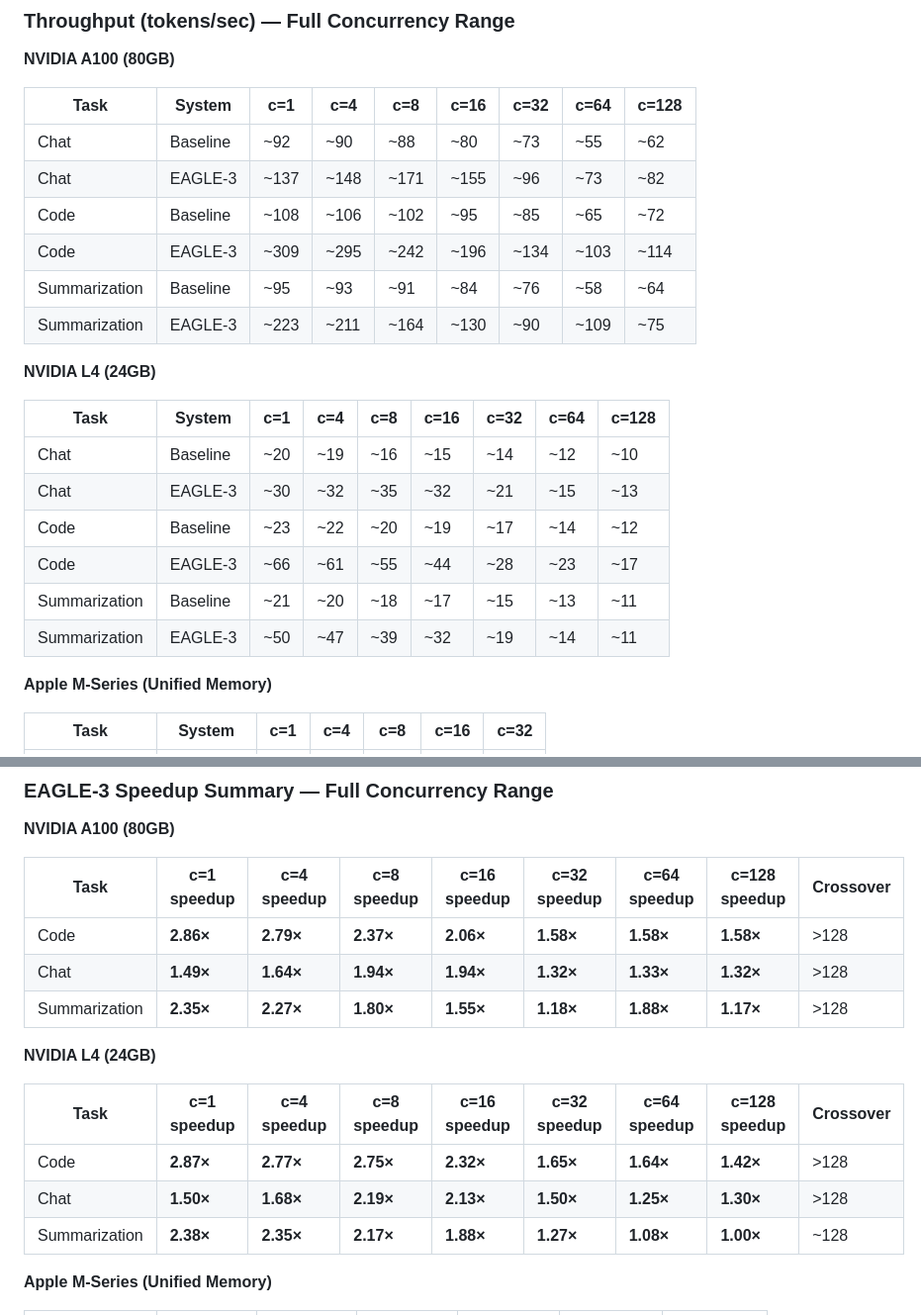
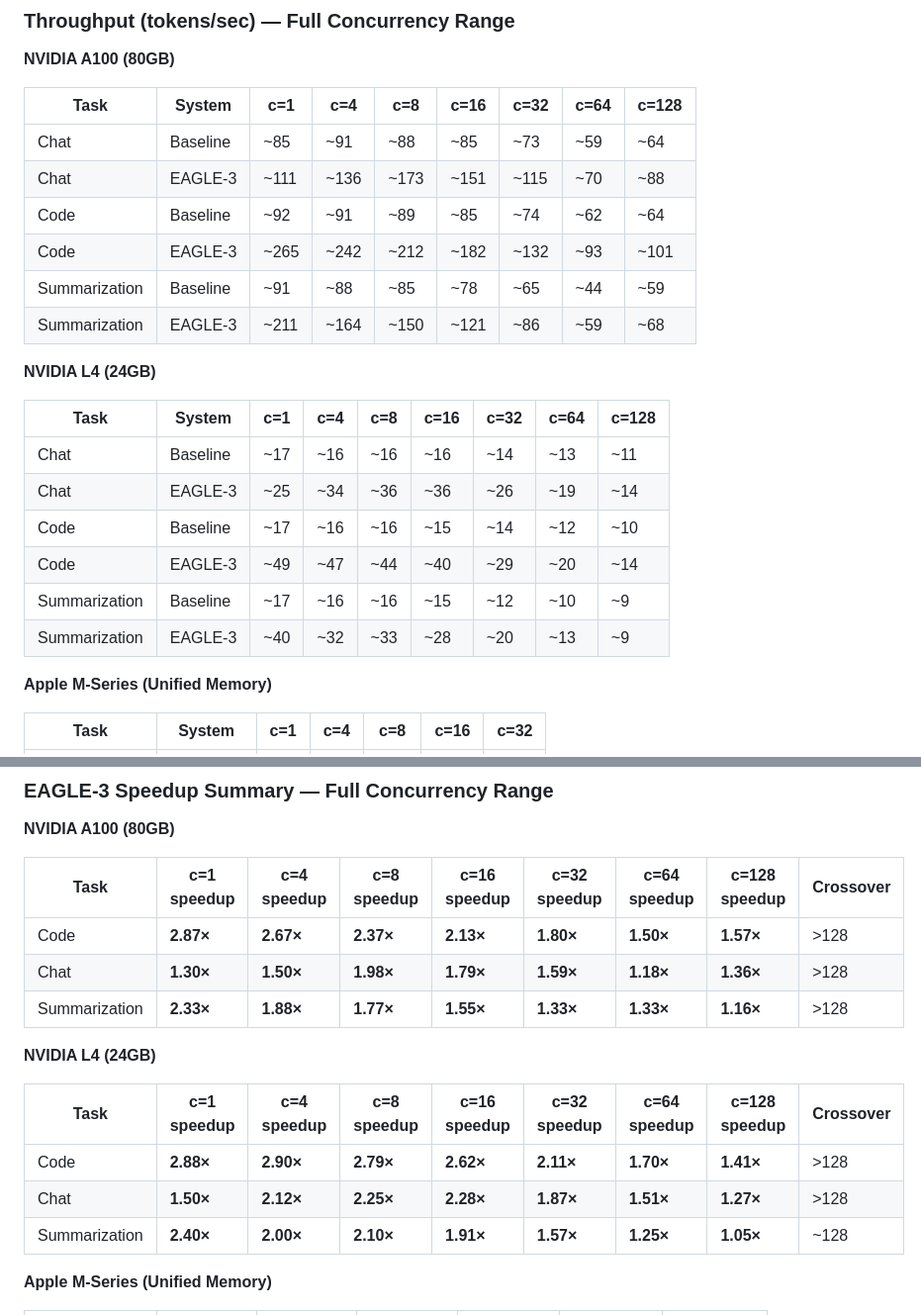
Before and after one commit to Aaryaman3/Speculative-Decoding-Eval, a Markdown page: README.md, 2 parts joined by grey strips. Shown at 99% size. Rendered like a GitHub page.

Commit message:
Readme changes pt 2

```diff
--- a/README.md
+++ b/README.md
@@ -66,23 +66,23 @@ Report & Presentation/
 
 | Task          | System   | c=1  | c=4  | c=8  | c=16 | c=32 | c=64 | c=128 |
 | ------------- | -------- | ---- | ---- | ---- | ---- | ---- | ---- | ----- |
-| Chat          | Baseline | ~92  | ~90  | ~88  | ~80  | ~73  | ~55  | ~62   |
-| Chat          | EAGLE-3  | ~137 | ~148 | ~171 | ~155 | ~96  | ~73  | ~82   |
-| Code          | Baseline | ~108 | ~106 | ~102 | ~95  | ~85  | ~65  | ~72   |
-| Code          | EAGLE-3  | ~309 | ~295 | ~242 | ~196 | ~134 | ~103 | ~114  |
-| Summarization | Baseline | ~95  | ~93  | ~91  | ~84  | ~76  | ~58  | ~64   |
-| Summarization | EAGLE-3  | ~223 | ~211 | ~164 | ~130 | ~90  | ~109 | ~75   |
+| Chat          | Baseline | ~85  | ~91  | ~88  | ~85  | ~73  | ~59  | ~64   |
+| Chat          | EAGLE-3  | ~111 | ~136 | ~173 | ~151 | ~115 | ~70  | ~88   |
+| Code          | Baseline | ~92  | ~91  | ~89  | ~85  | ~74  | ~62  | ~64   |
+| Code          | EAGLE-3  | ~265 | ~242 | ~212 | ~182 | ~132 | ~93  | ~101  |
+| Summarization | Baseline | ~91  | ~88  | ~85  | ~78  | ~65  | ~44  | ~59   |
+| Summarization | EAGLE-3  | ~211 | ~164 | ~150 | ~121 | ~86  | ~59  | ~68   |
 
 **NVIDIA L4 (24GB)**
 
 | Task          | System   | c=1 | c=4 | c=8 | c=16 | c=32 | c=64 | c=128 |
 | ------------- | -------- | --- | --- | --- | ---- | ---- | ---- | ----- |
-| Chat          | Baseline | ~20 | ~19 | ~16 | ~15  | ~14  | ~12  | ~10   |
-| Chat          | EAGLE-3  | ~30 | ~32 | ~35 | ~32  | ~21  | ~15  | ~13   |
-| Code          | Baseline | ~23 | ~22 | ~20 | ~19  | ~17  | ~14  | ~12   |
-| Code          | EAGLE-3  | ~66 | ~61 | ~55 | ~44  | ~28  | ~23  | ~17   |
-| Summarization | Baseline | ~21 | ~20 | ~18 | ~17  | ~15  | ~13  | ~11   |
-| Summarization | EAGLE-3  | ~50 | ~47 | ~39 | ~32  | ~19  | ~14  | ~11   |
+| Chat          | Baseline | ~17 | ~16 | ~16 | ~16  | ~14  | ~13  | ~11   |
+| Chat          | EAGLE-3  | ~25 | ~34 | ~36 | ~36  | ~26  | ~19  | ~14   |
+| Code          | Baseline | ~17 | ~16 | ~16 | ~15  | ~14  | ~12  | ~10   |
+| Code          | EAGLE-3  | ~49 | ~47 | ~44 | ~40  | ~29  | ~20  | ~14   |
+| Summarization | Baseline | ~17 | ~16 | ~16 | ~15  | ~12  | ~10  | ~9    |
+| Summarization | EAGLE-3  | ~40 | ~32 | ~33 | ~28  | ~20  | ~13  | ~9    |
 
 **Apple M-Series (Unified Memory)**
 
@@ -103,17 +103,17 @@ Report & Presentation/
 
 | Task          | c=1 speedup | c=4 speedup | c=8 speedup | c=16 speedup | c=32 speedup | c=64 speedup | c=128 speedup | Crossover |
 | ------------- | ----------- | ----------- | ----------- | ------------ | ------------ | ------------ | ------------- | --------- |
-| Code          | **2.86×**   | **2.79×**   | **2.37×**   | **2.06×**    | **1.58×**    | **1.58×**    | **1.58×**     | >128      |
-| Chat          | **1.49×**   | **1.64×**   | **1.94×**   | **1.94×**    | **1.32×**    | **1.33×**    | **1.32×**     | >128      |
-| Summarization | **2.35×**   | **2.27×**   | **1.80×**   | **1.55×**    | **1.18×**    | **1.88×**    | **1.17×**     | >128      |
+| Code          | **2.87×**   | **2.67×**   | **2.37×**   | **2.13×**    | **1.80×**    | **1.50×**    | **1.57×**     | >128      |
+| Chat          | **1.30×**   | **1.50×**   | **1.98×**   | **1.79×**    | **1.59×**    | **1.18×**    | **1.36×**     | >128      |
+| Summarization | **2.33×**   | **1.88×**   | **1.77×**   | **1.55×**    | **1.33×**    | **1.33×**    | **1.16×**     | >128      |
 
 **NVIDIA L4 (24GB)**
 
 | Task          | c=1 speedup | c=4 speedup | c=8 speedup | c=16 speedup | c=32 speedup | c=64 speedup | c=128 speedup | Crossover |
 | ------------- | ----------- | ----------- | ----------- | ------------ | ------------ | ------------ | ------------- | --------- |
-| Code          | **2.87×**   | **2.77×**   | **2.75×**   | **2.32×**    | **1.65×**    | **1.64×**    | **1.42×**     | >128      |
-| Chat          | **1.50×**   | **1.68×**   | **2.19×**   | **2.13×**    | **1.50×**    | **1.25×**    | **1.30×**     | >128      |
-| Summarization | **2.38×**   | **2.35×**   | **2.17×**   | **1.88×**    | **1.27×**    | **1.08×**    | **1.00×**     | ~128      |
+| Code          | **2.88×**   | **2.90×**   | **2.79×**   | **2.62×**    | **2.11×**    | **1.70×**    | **1.41×**     | >128      |
+| Chat          | **1.50×**   | **2.12×**   | **2.25×**   | **2.28×**    | **1.87×**    | **1.51×**    | **1.27×**     | >128      |
+| Summarization | **2.40×**   | **2.00×**   | **2.10×**   | **1.91×**    | **1.57×**    | **1.25×**    | **1.05×**     | ~128      |
 
 **Apple M-Series (Unified Memory)**
 
```
